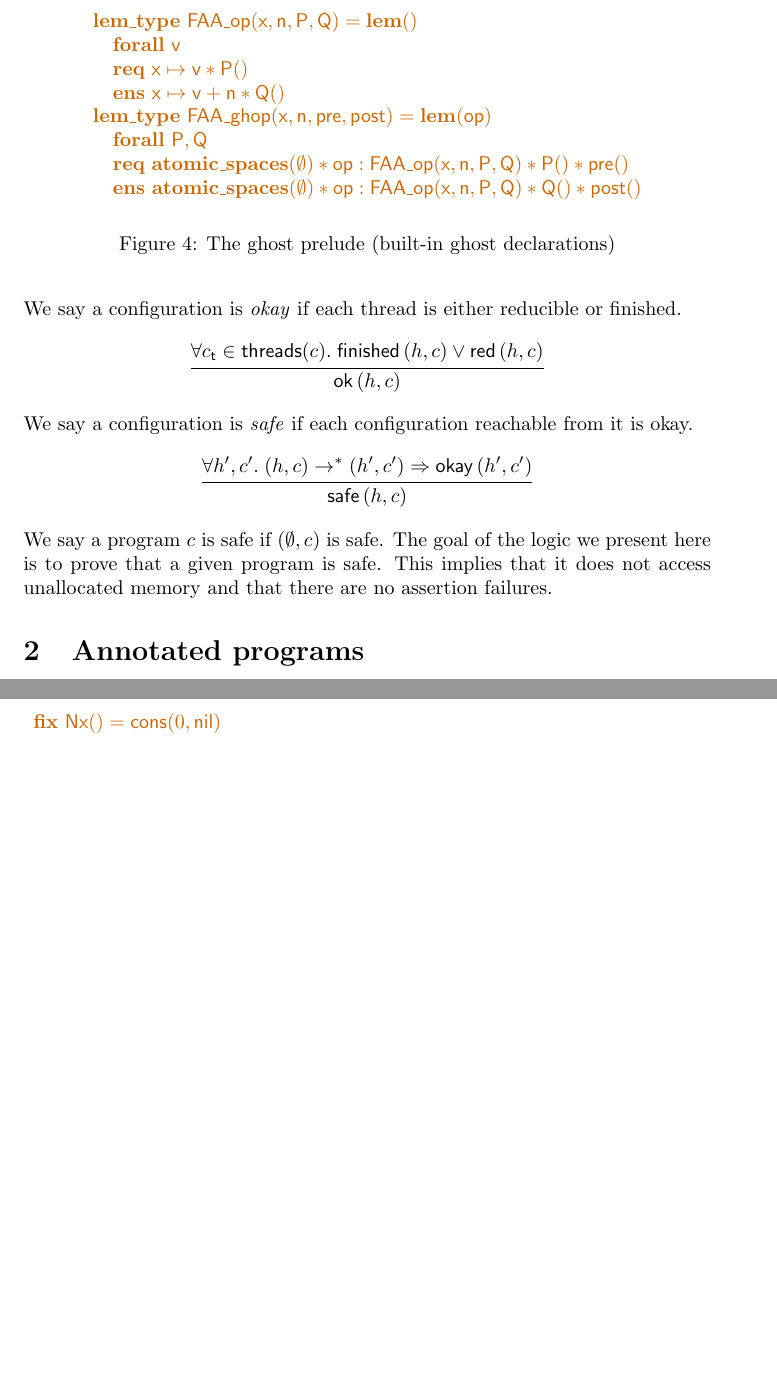
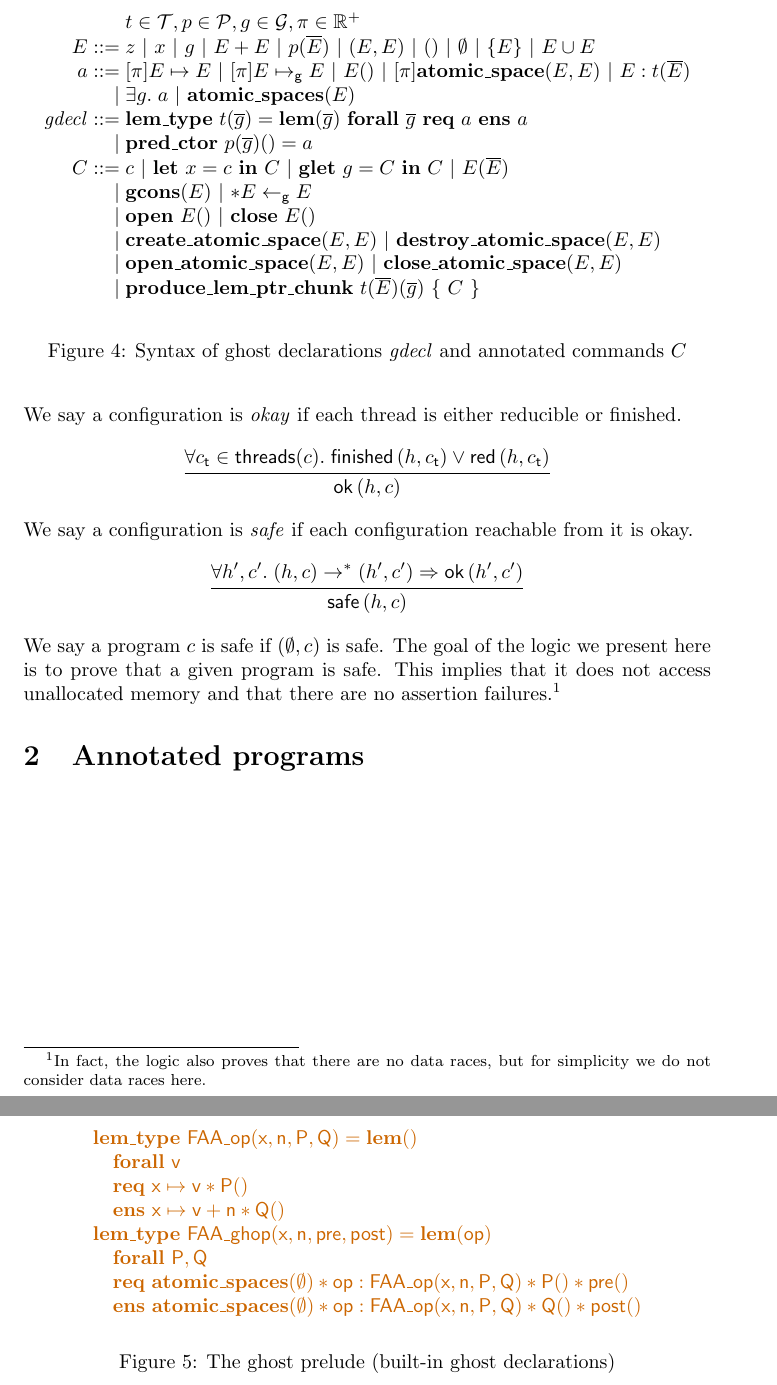
Before and after one commit to btj/verifasts-logic, a LaTeX paper (verifasts-logic.tex): two parts of pages 3 and 4 of 5 before the commit and two parts of pages 3 and 4 of 6 after it, joined at a grey line, cut at the place of the change, the shorter picture padded with empty space. Compiled offline with pdfLaTeX.

Commit message:
Syntax of annotated programs

```diff
--- a/verifasts-logic.tex
+++ b/verifasts-logic.tex
@@ -119,19 +119,37 @@ We say a configuration is \emph{finished} if its command is a value.
 $$\mathsf{finished}\,(h, v)$$
 We say a configuration is \emph{okay} if each thread is either reducible or finished.
 $$\inferrule{
-\forall c_\mathsf{t} \in \mathsf{threads}(c).\;\mathsf{finished}\,(h, c) \lor \mathsf{red}\,(h, c)
+\forall c_\mathsf{t} \in \mathsf{threads}(c).\;\mathsf{finished}\,(h, c_\mathsf{t}) \lor \mathsf{red}\,(h, c_\mathsf{t})
 }{
 \mathsf{ok}\,(h, c)
 }$$
 We say a configuration is \emph{safe} if each configuration reachable from it is okay.
 $$\inferrule{
-\forall h', c'.\;(h, c) \rightarrow^* (h', c') \Rightarrow \mathsf{okay}\,(h', c')
+\forall h', c'.\;(h, c) \rightarrow^* (h', c') \Rightarrow \mathsf{ok}\,(h', c')
 }{
 \mathsf{safe}\,(h, c)
 }$$
-We say a program $c$ is safe if $(\emptyset, c)$ is safe. The goal of the logic we present here is to prove that a given program is safe. This implies that it does not access unallocated memory and that there are no assertion failures.
+We say a program $c$ is safe if $(\emptyset, c)$ is safe. The goal of the logic we present here is to prove that a given program is safe. This implies that it does not access unallocated memory and that there are no assertion failures.\footnote{In fact, the logic also proves that there are no data races, but for simplicity we do not consider data races here.}
 
 \section{Annotated programs}
+
+\begin{figure}
+$$\begin{array}{r @{\;} l}
+& t \in \mathcal{T}, p \in \mathcal{P}, g \in \mathcal{G}, \pi \in \mathbb{R}^+\\
+E ::= & z\ |\ x\ |\ g\ |\ E + E\ |\ p(\overline{E})\ |\ (E, E)\ |\ ()\ |\ \emptyset\ |\ \{E\}\ |\ E \cup E\\
+a ::= & [\pi]E \mapsto E\ |\ [\pi]E \gmapsto E\ |\ E()\ |\ [\pi]\mathbf{atomic\_space}(E, E)\ |\ E : t(\overline{E})\\
+| & \exists g.\;a\ |\ \mathbf{atomic\_spaces}(E)\\
+\mathit{gdecl} ::= & \mathbf{lem\_type}\ t(\overline{g}) = \mathbf{lem}(\overline{g})\ \mathbf{forall}\ \overline{g}\ \mathbf{req}\ a\ \mathbf{ens}\ a\\
+| & \mathbf{pred\_ctor}\ p(\overline{g})() = a\\
+C ::= & c\ |\ \mathbf{let}\ x = c\ \mathbf{in}\ C\ |\ \mathbf{glet}\ g = C\ \mathbf{in}\ C\ |\ E(\overline{E})\\
+| & \mathbf{gcons}(E)\ |\ {*}E \leftarrow_\mathsf{g} E\\
+| & \mathbf{open}\ E()\ |\ \mathbf{close}\ E()\\
+| & \mathbf{create\_atomic\_space}(E, E)\ |\ \mathbf{destroy\_atomic\_space}(E, E)\\
+| & \mathbf{open\_atomic\_space}(E, E)\ |\ \mathbf{close\_atomic\_space}(E, E)\\
+| & \mathbf{produce\_lem\_ptr\_chunk}\ t(\overline{E})(\overline{g})\ \{\ C\ \}\\
+\end{array}$$
+\caption{Syntax of ghost declarations $\mathit{gdecl}$ and annotated commands $C$}
+\end{figure}
 
 \begin{figure}
 $$\ghost{\begin{array}{@{} l @{}}
@@ -150,7 +168,6 @@ $$\ghost{\begin{array}{@{} l @{}}
 \begin{figure}
 $$\begin{array}{l}
 \ghost{\begin{array}{@{} l @{}}
-\mathbf{fix}\ \mathsf{Nx}() = \mathsf{cons}(0, \mathsf{nil})\\
 \mathbf{pred\_ctor}\ \mathsf{Inv}(\mathsf{x}, \mathsf{g1}, \mathsf{g2})() = \exists \mathsf{v1}, \mathsf{v2}.\;[1/2]\mathsf{g1} \gmapsto \mathsf{v1} * [1/2]\mathsf{g2} \gmapsto \mathsf{v2} * \mathsf{x} \mapsto \mathsf{v1} + \mathsf{v2}\\
 \mathbf{pred\_ctor}\ \mathsf{pre1}(\mathsf{x}, \mathsf{g1}, \mathsf{g2})() = [1/2]\mathbf{atomic\_space}(\mathsf{Nx}, \mathsf{Inv}(\mathsf{x}, \mathsf{g1}, \mathsf{g2})) * [1/2]\mathsf{g1} \gmapsto 0\\
 \mathbf{pred\_ctor}\ \mathsf{post1}(\mathsf{x}, \mathsf{g1}, \mathsf{g2})() = [1/2]\mathbf{atomic\_space}(\mathsf{Nx}, \mathsf{Inv}(\mathsf{x}, \mathsf{g1}, \mathsf{g2})) * [1/2]\mathsf{g1} \gmapsto 1\\
```
Also changed, not shown: verifasts-logic.tex (2 more changed lines).
